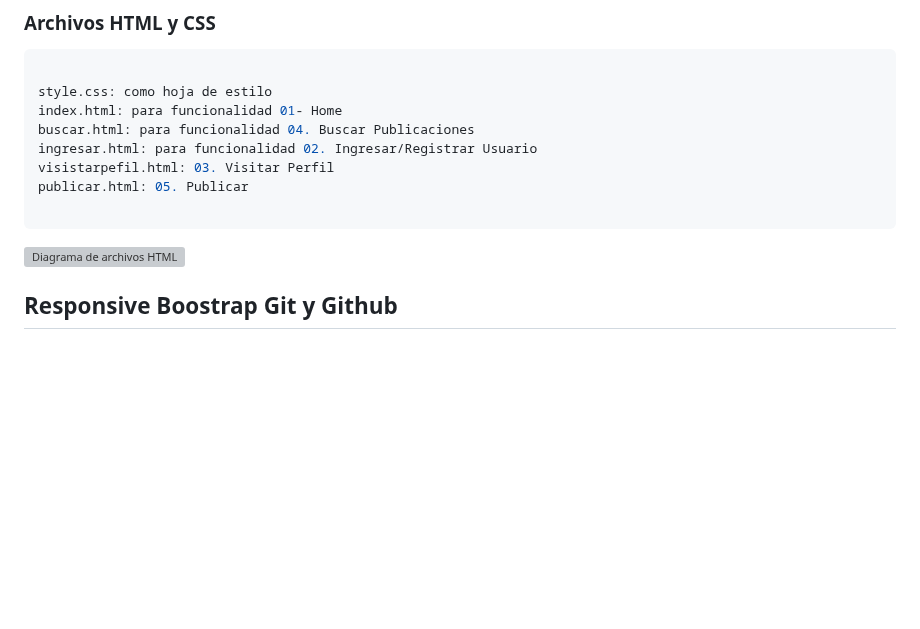
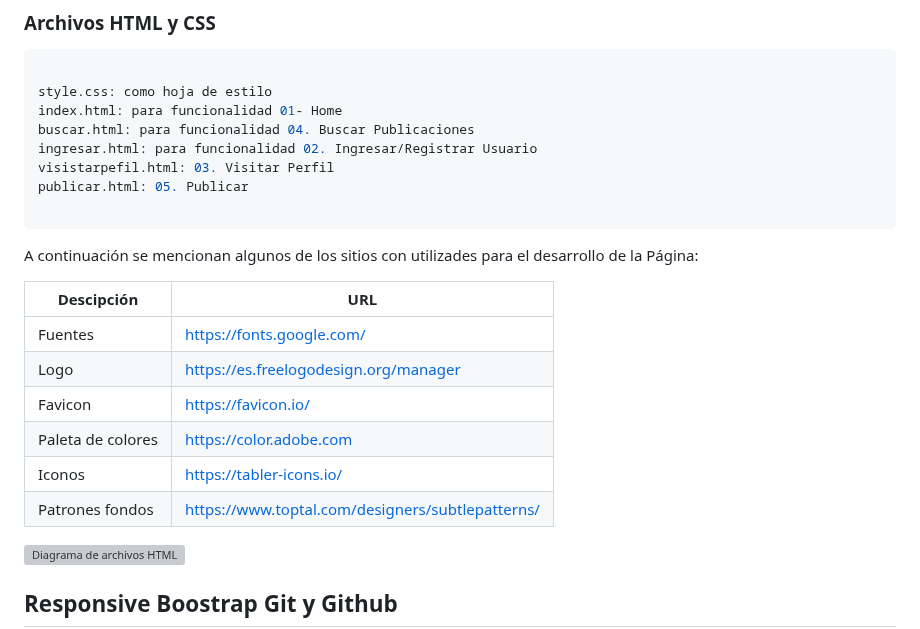
Before and after one commit to franciscogelabert/EntregaFinalGelabertFrancisco, a Markdown page: README.md, the part around the change. Drawn GitHub-style; blank space fills up the shorter version; grey boxes are pictures that could not be loaded.

Commit message:
Update README.md
Links útiles

````diff
--- a/README.md
+++ b/README.md
@@ -53,6 +53,18 @@ visistarpefil.html: 03. Visitar Perfil
 publicar.html: 05. Publicar
 
 ```
+
+A continuación se mencionan algunos de los sitios con utilizades para el desarrollo de la Página:
+
+| Descipción | URL |
+| --- | --- |
+| Fuentes  | https://fonts.google.com/ |
+| Logo   |  https://es.freelogodesign.org/manager |
+| Favicon | https://favicon.io/  |
+| Paleta de colores  |  https://color.adobe.com |
+| Iconos  | https://tabler-icons.io/  |
+| Patrones fondos | https://www.toptal.com/designers/subtlepatterns/ |
+
 
 ![Diagrama de archivos HTML](https://github.com/franciscogelabert/EntregaFinalGelabertFrancisco/blob/master/docs/1-%20Diagrama%20Caso%20de%20Uso_html.png)
 
````
